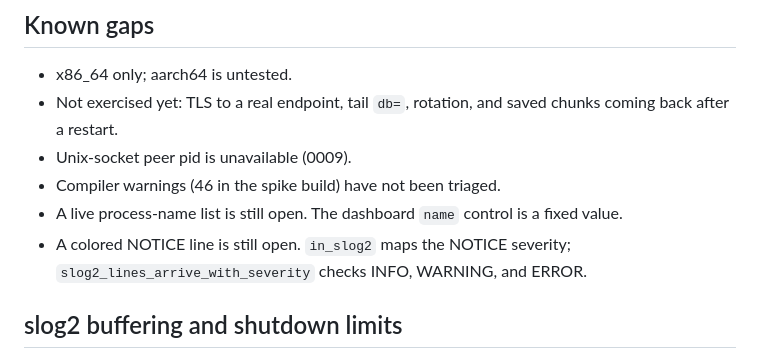
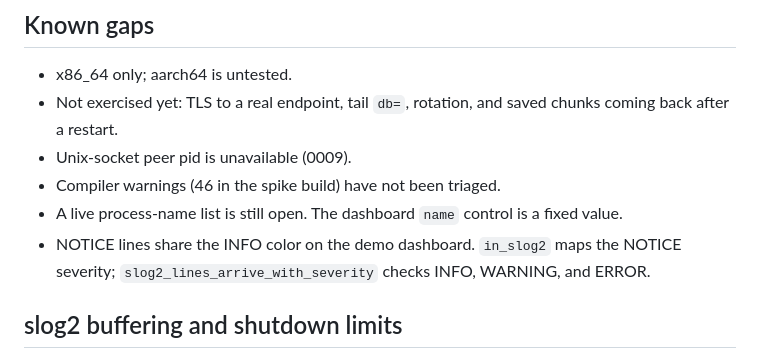
Before and after one commit to jakethehoffer/fluent-bit-qnx, a Markdown page: docs/porting-notes.md, the part around the change. GitHub-like rendering.

```diff
--- a/docs/porting-notes.md
+++ b/docs/porting-notes.md
@@ -102,7 +102,7 @@ QNX (no `getentropy()`); Fluent Bit has a fallback.
 - Unix-socket peer pid is unavailable (0009).
 - Compiler warnings (46 in the spike build) have not been triaged.
 - A live process-name list is still open. The dashboard `name` control is a fixed value.
-- A colored NOTICE line is still open. `in_slog2` maps the NOTICE severity; `slog2_lines_arrive_with_severity` checks INFO, WARNING, and ERROR.
+- NOTICE lines share the INFO color on the demo dashboard. `in_slog2` maps the NOTICE severity; `slog2_lines_arrive_with_severity` checks INFO, WARNING, and ERROR.
 
 ## slog2 buffering and shutdown limits
 
```
Also changed, not shown: README.md (+3 -3 lines), demo/README.md (+3 -3 lines), docs/images/dashboard.png, 3 other files.
